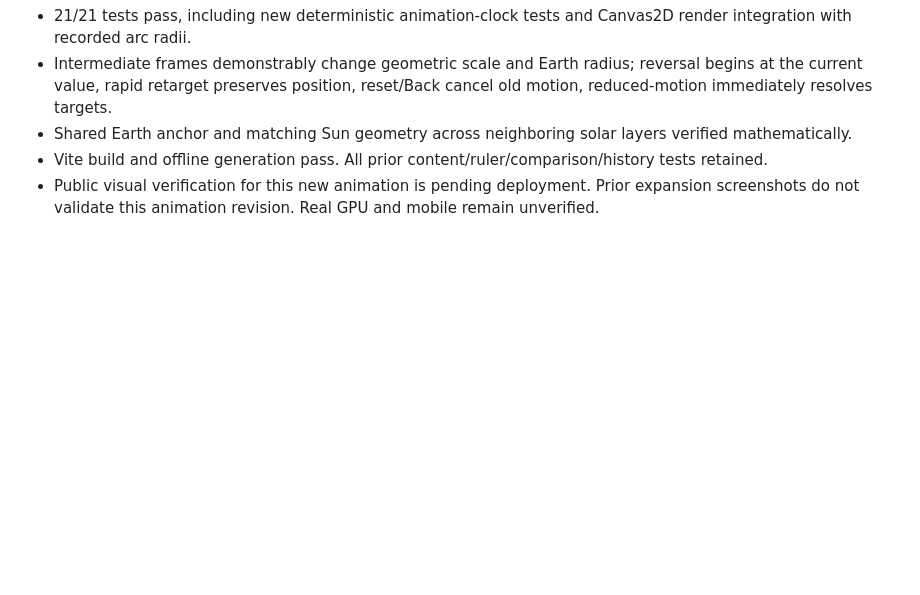
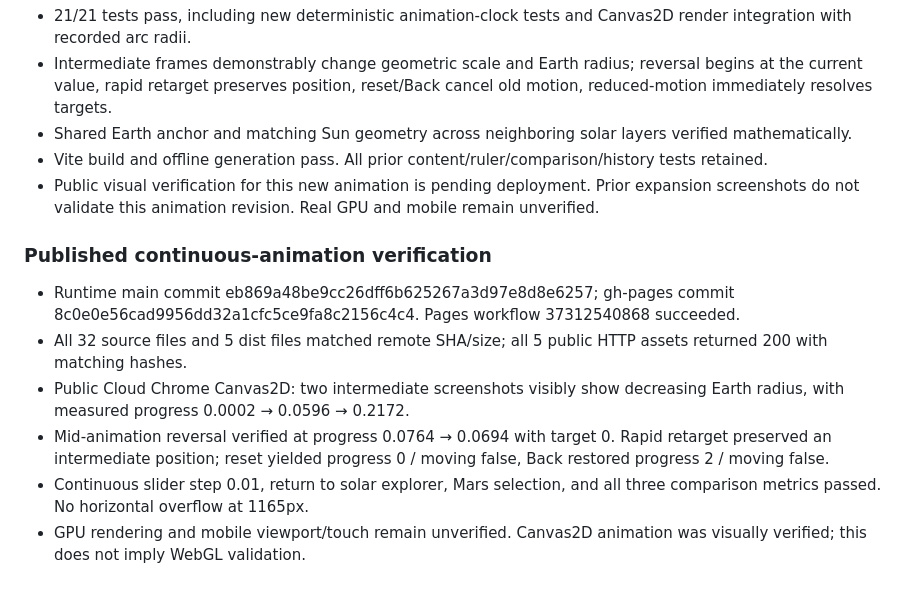
Before and after one commit to zuestrd20/solar-system-explorer, a Markdown page: VALIDATION.md, the part around the change. Rendered like a GitHub page; blank space fills up the shorter version.

Commit message:
Record verified continuous zoom animation QA

```diff
--- a/VALIDATION.md
+++ b/VALIDATION.md
@@ -41,3 +41,12 @@
 - Shared Earth anchor and matching Sun geometry across neighboring solar layers verified mathematically.
 - Vite build and offline generation pass. All prior content/ruler/comparison/history tests retained.
 - Public visual verification for this new animation is pending deployment. Prior expansion screenshots do not validate this animation revision. Real GPU and mobile remain unverified.
+
+### Published continuous-animation verification
+
+- Runtime main commit eb869a48be9cc26dff6b625267a3d97e8d8e6257; gh-pages commit 8c0e0e56cad9956dd32a1cfc5ce9fa8c2156c4c4. Pages workflow 37312540868 succeeded.
+- All 32 source files and 5 dist files matched remote SHA/size; all 5 public HTTP assets returned 200 with matching hashes.
+- Public Cloud Chrome Canvas2D: two intermediate screenshots visibly show decreasing Earth radius, with measured progress 0.0002 → 0.0596 → 0.2172.
+- Mid-animation reversal verified at progress 0.0764 → 0.0694 with target 0. Rapid retarget preserved an intermediate position; reset yielded progress 0 / moving false, Back restored progress 2 / moving false.
+- Continuous slider step 0.01, return to solar explorer, Mars selection, and all three comparison metrics passed. No horizontal overflow at 1165px.
+- GPU rendering and mobile viewport/touch remain unverified. Canvas2D animation was visually verified; this does not imply WebGL validation.
```
